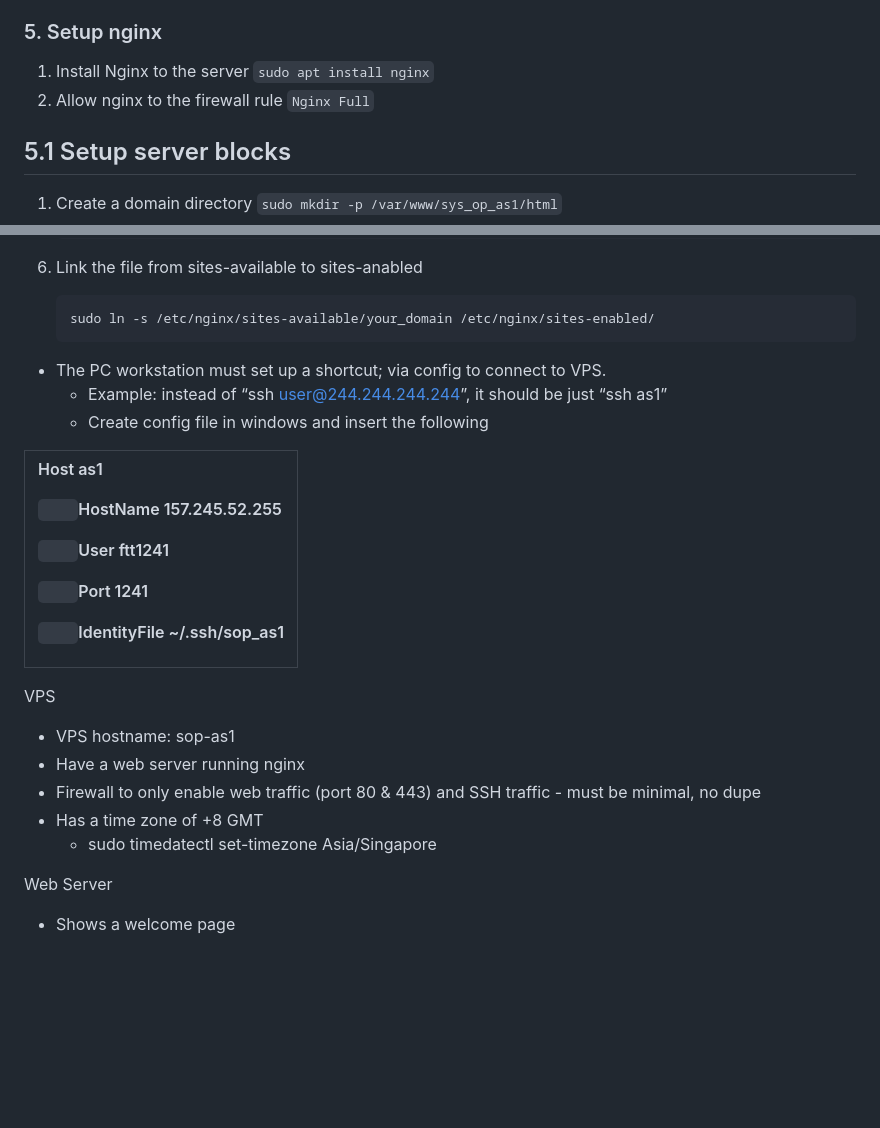
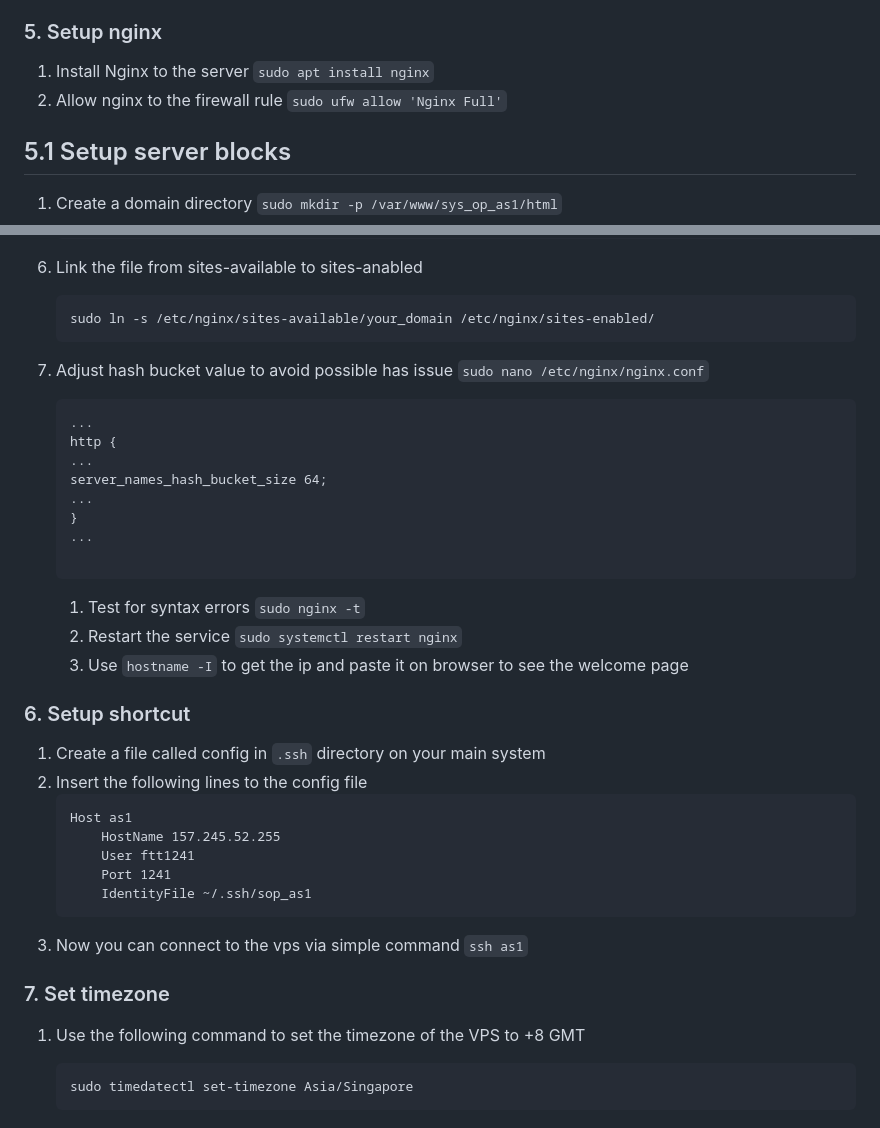
Before and after one commit to 21ftt1241/eportfolio, a Markdown page: 21ftt1241.md, 2 parts joined by grey strips. Rendered like a GitHub page; blank space fills up the shorter version.

````diff
--- a/21ftt1241.md
+++ b/21ftt1241.md
@@ -56,7 +56,7 @@
 
 ### 5. Setup nginx
 1. Install Nginx to the server `sudo apt install nginx`
-2. Allow nginx to the firewall rule `Nginx Full`
+2. Allow nginx to the firewall rule `sudo ufw allow 'Nginx Full'`
 
 ## 5.1 Setup server blocks
 1. Create a domain directory `sudo mkdir -p /var/www/sys_op_as1/html`
@@ -100,24 +100,37 @@
 	sudo ln -s /etc/nginx/sites-available/your_domain /etc/nginx/sites-enabled/
 	```
 
+7. Adjust hash bucket value to avoid possible has issue `sudo nano /etc/nginx/nginx.conf`
+	```
+	...
+	http {
+    ...
+    server_names_hash_bucket_size 64;
+    ...
+	}
+	...
 
-- The PC workstation must set up a shortcut; via config to connect to VPS.
-  - Example: instead of “ssh user@244.244.244.244”, it should be just “ssh as1”
-  - Create config file in windows and insert the following
+	```
+	1. Test for syntax errors `sudo nginx -t`
+	2. Restart the service `sudo systemctl restart nginx`
+	3. Use `hostname -I` to get the ip and paste it on browser to see the welcome page
+
+### 6. Setup shortcut
+1. Create a file called config in `.ssh` directory on your main system
+2. Insert the following lines to the config file
+	```
+	Host as1
+		HostName 157.245.52.255
+		User ftt1241
+		Port 1241
+		IdentityFile ~/.ssh/sop_as1
+	```
+3. Now you can connect to the vps via simple command `ssh as1`
 
 
-|<p>Host as1</p><p>`    `HostName 157.245.52.255</p><p>`    `User ftt1241</p><p>`    `Port 1241</p><p>`    `IdentityFile ~/.ssh/sop\_as1</p>|
-| :- |
+### 7. Set timezone
+1. Use the following command to set the timezone of the VPS to +8 GMT
 
-
-VPS
-
-- VPS hostname: sop-as1
-- Have a web server running nginx
-- Firewall to only enable web traffic (port 80 & 443) and SSH traffic - must be minimal, no dupe
-- Has a time zone of +8 GMT
-  - sudo timedatectl set-timezone Asia/Singapore
-
-Web Server
-
-- Shows a welcome page
+	```
+	sudo timedatectl set-timezone Asia/Singapore
+	```
````
